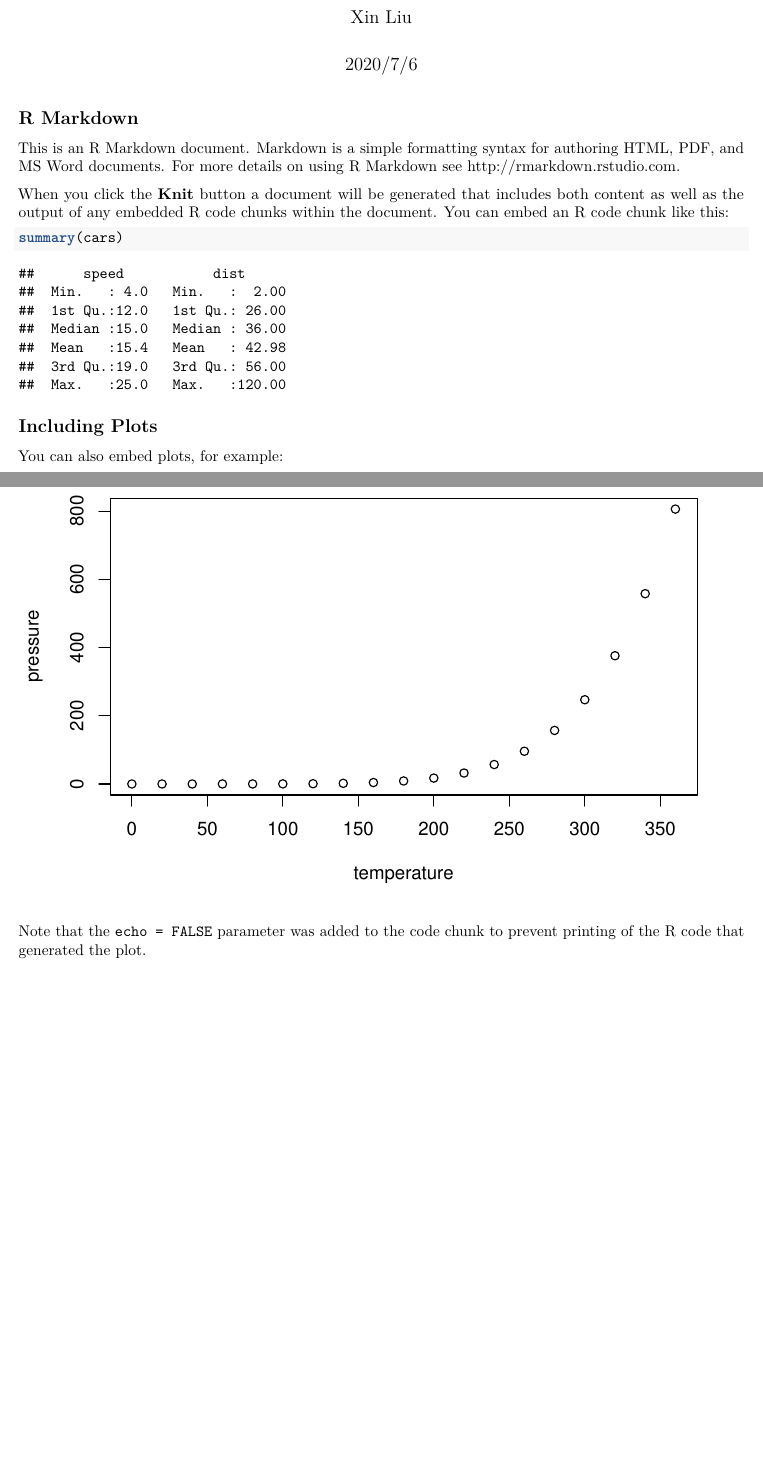
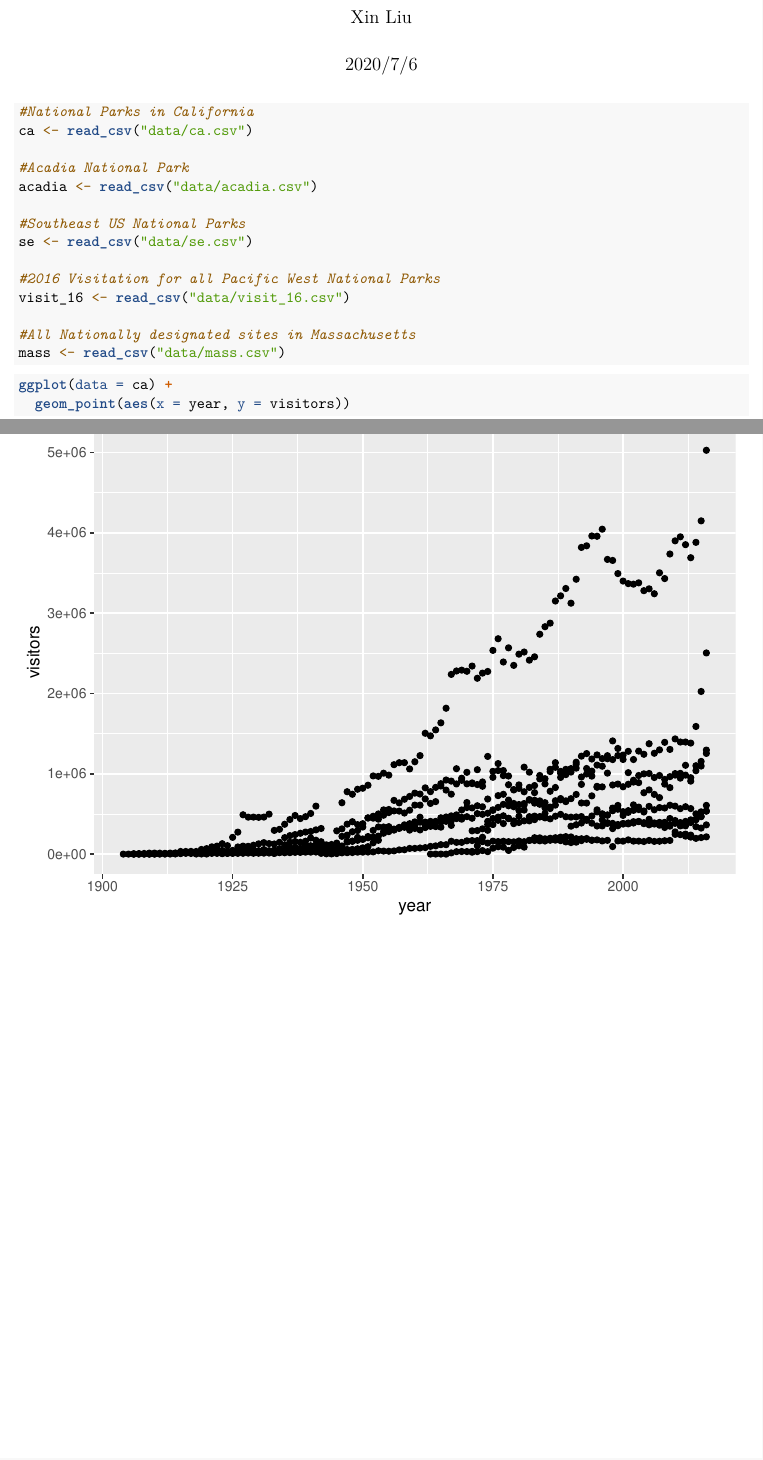
Before and after one commit to 2020liuxin/newstart, an R Markdown document (ggplot2.Rmd): two parts of pages 1 and 2 of 2, joined at a grey line, cut so that both start at the same text. Rendered offline with R 4.5, knitr and Pandoc, then LaTeX, with nearby package versions; both versions are drawn in the output format of the newer one.

Commit message:
modify repo

````diff
--- a/ggplot2.Rmd
+++ b/ggplot2.Rmd
@@ -10,21 +13,23 @@ knitr::opts_chunk$set(echo = TRUE)
+library(MASS)
+library(ggplot2)
 ```
+```{r, message = F}
+#National Parks in California
+ca <- read_csv("data/ca.csv")
 
-## R Markdown
+#Acadia National Park
+acadia <- read_csv("data/acadia.csv")
 
-This is an R Markdown document. Markdown is a simple formatting syntax for authoring HTML, PDF, and MS Word documents. For more details on using R Markdown see <http://rmarkdown.rstudio.com>.
+#Southeast US National Parks
+se <- read_csv("data/se.csv")
 
-When you click the **Knit** button a document will be generated that includes both content as well as the output of any embedded R code chunks within the document. You can embed an R code chunk like this:
+#2016 Visitation for all Pacific West National Parks
+visit_16 <- read_csv("data/visit_16.csv")
 
-```{r cars}
-summary(cars)
+#All Nationally designated sites in Massachusetts
+mass <- read_csv("data/mass.csv")
 ```
-
-## Including Plots
-
-You can also embed plots, for example:
-
-```{r pressure, echo=FALSE}
-plot(pressure)
+```{r}
+ggplot(data = ca) +
+  geom_point(aes(x = year, y = visitors))
 ```
-
-Note that the `echo = FALSE` parameter was added to the code chunk to prevent printing of the R code that generated the plot.
````
Also changed, not shown: ggplot2.Rmd (5 more changed lines).
